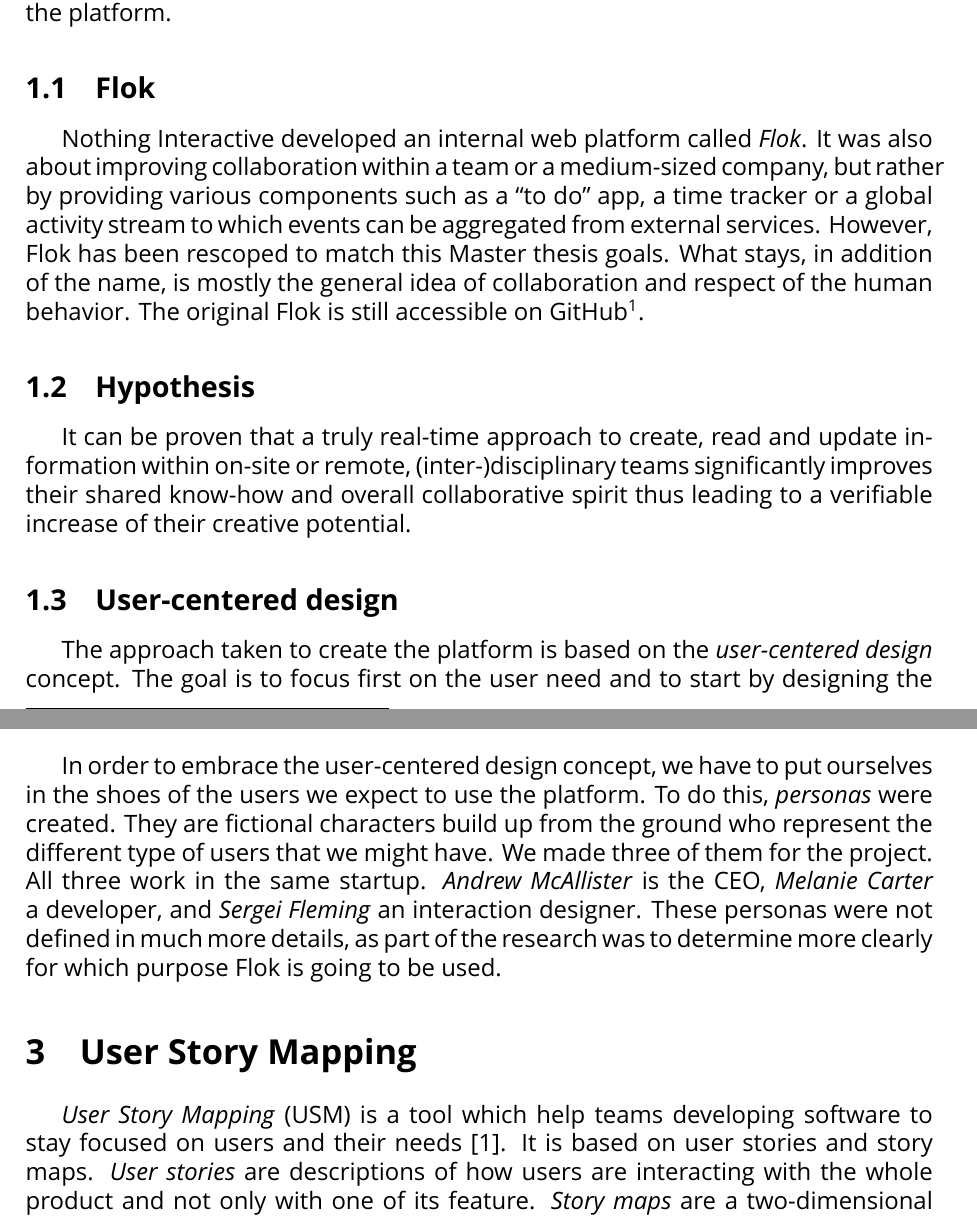
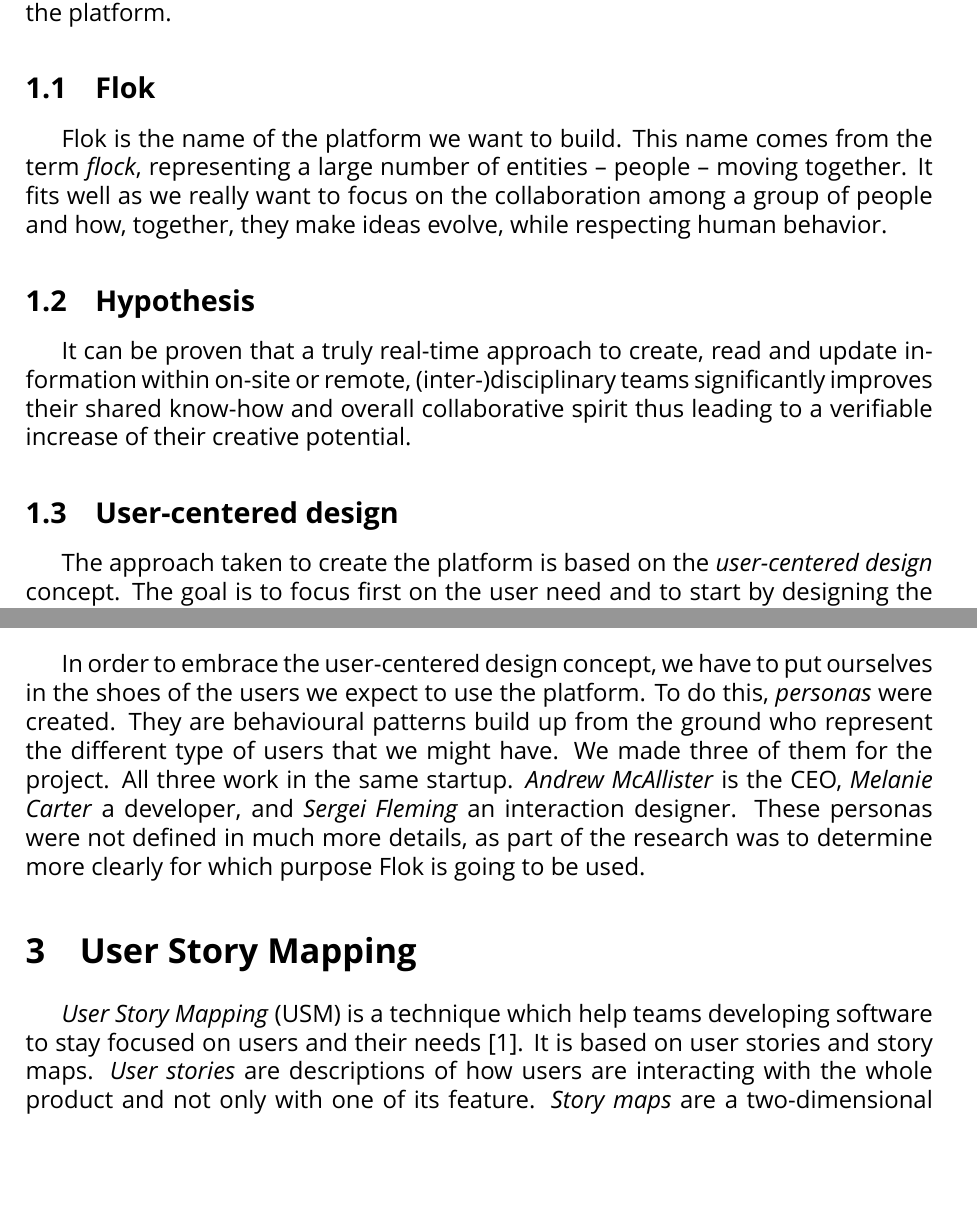
Before and after one commit to davidsandoz/master-thesis, a LaTeX paper (main.tex): two parts of pages 5 and 6 of 25, joined at a grey line, cut so that both start at the same text, the shorter picture padded with empty space. Compiled offline with XeLaTeX; a missing font is replaced by an installed copy or a similar font.

Commit message:
Applied Spot feedback

```diff
--- a/main.tex
+++ b/main.tex
@@ -141,11 +141,9 @@ This will enable the users to have an effective way to bubble up the good ideas
 All this should be highly intuitive and straightforward to use, by being particularly careful about the overall user experience of the platform.
 
 \subsection{Flok}
-Nothing Interactive developed an internal web platform called \emph{Flok}.
-It was also about improving collaboration within a team or a medium-sized company, but rather by providing various components such as a “to do” app, a time tracker or a global activity stream to which events can be aggregated from external services.
-However, Flok has been rescoped to match this Master thesis goals.
-What stays, in addition of the name, is mostly the general idea of collaboration and respect of the human behavior.
-The original Flok is still accessible on GitHub\footnote{\url{https://github.com/nothinginteractive/flok}}.
+Flok is the name of the platform we want to build.
+This name comes from the term \emph{flock}, representing a large number of entities – people – moving together.
+It fits well as we really want to focus on the collaboration among a group of people and how, together, they make ideas evolve, while respecting human behavior.
 
 \subsection{Hypothesis}
 \label{hypothesis}
@@ -165,13 +163,13 @@ Each of these steps enable us to discover new issues, new opportunities and we h
 
 \section{Personas}
 In order to embrace the user-centered design concept, we have to put ourselves in the shoes of the users we expect to use the platform. To do this, \emph{personas} were created.
-They are fictional characters build up from the ground who represent the different type of users that we might have.
+They are behavioural patterns build up from the ground who represent the different type of users that we might have.
 We made three of them for the project.
 All three work in the same startup. \emph{Andrew McAllister} is the CEO, \emph{Melanie Carter} a developer, and \emph{Sergei Fleming} an interaction designer.
 These personas were not defined in much more details, as part of the research was to determine more clearly for which purpose Flok is going to be used.
 
 \section{User Story Mapping}
-\emph{User Story Mapping} (USM) is a tool which help teams developing software to stay focused on users and their needs \cite{patton2014user}.
+\emph{User Story Mapping} (USM) is a technique which help teams developing software to stay focused on users and their needs \cite{patton2014user}.
 It is based on user stories and story maps. \emph{User stories} are descriptions of how users are interacting with the whole product and not only with one of its feature. \emph{Story maps} are a two-dimensional visual representation of stories with \emph{cards} as atomic parts.
 In general, the top row of cards represents the backbone of the story (from left to right), and the cards below give more details.
 In addition to the focus it gives on the users, USM enables the discussion within the team who builds it to create a shared understanding of the product.
```
